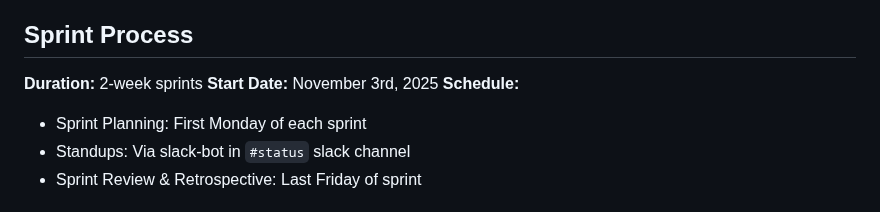
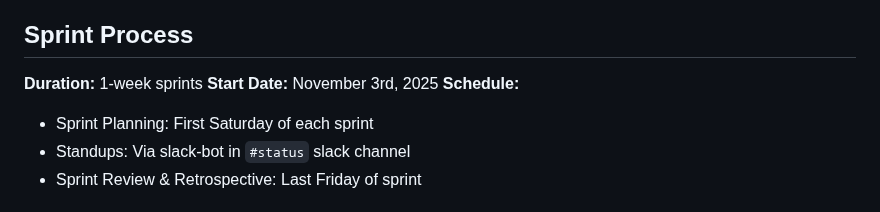
Before and after one commit to Team04-UCSD-CSE210/conductor-app, a Markdown page: README.md, the part around the change. GitHub-like rendering.

Commit message:
fix: update sprint information in readme

```diff
--- a/README.md
+++ b/README.md
@@ -53,11 +53,11 @@ All code changes must include comprehensive test coverage to maintain system rel
 
 ## Sprint Process
 
-**Duration:** 2-week sprints
+**Duration:** 1-week sprints
 **Start Date:** November 3rd, 2025
 **Schedule:**
 
-- Sprint Planning: First Monday of each sprint
+- Sprint Planning: First Saturday of each sprint
 - Standups: Via slack-bot in `#status` slack channel
 - Sprint Review & Retrospective: Last Friday of sprint
 
```
